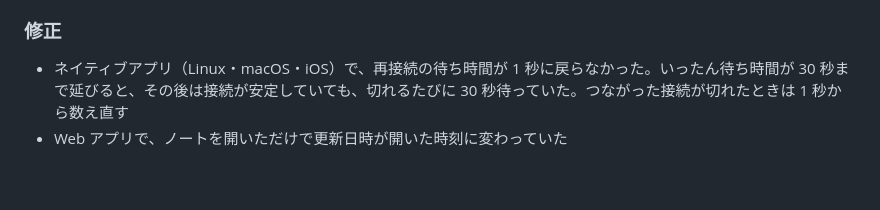
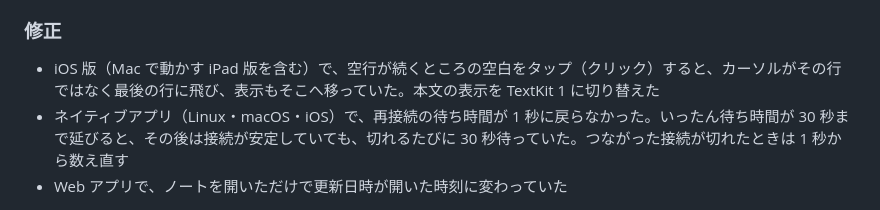
Before and after one commit to oikawas/simple-editor, a Markdown page: CHANGELOG.ja.md, the part around the change. Rendered like a GitHub page; blank space fills up the shorter version.

Commit message:
Add the TextKit 1 fix to the changelog
The previous commit's message said it did, but only SPEC.md changed.

Assisted-by: LLM

```diff
--- a/CHANGELOG.ja.md
+++ b/CHANGELOG.ja.md
@@ -46,6 +46,7 @@
 
 ### 修正
 
+- iOS 版（Mac で動かす iPad 版を含む）で、空行が続くところの空白をタップ（クリック）すると、カーソルがその行ではなく最後の行に飛び、表示もそこへ移っていた。本文の表示を TextKit 1 に切り替えた
 - ネイティブアプリ（Linux・macOS・iOS）で、再接続の待ち時間が 1 秒に戻らなかった。いったん待ち時間が 30 秒まで延びると、その後は接続が安定していても、切れるたびに 30 秒待っていた。つながった接続が切れたときは 1 秒から数え直す
 - Web アプリで、ノートを開いただけで更新日時が開いた時刻に変わっていた
 
```
Also changed, not shown: CHANGELOG.md (+1 -0 lines).
